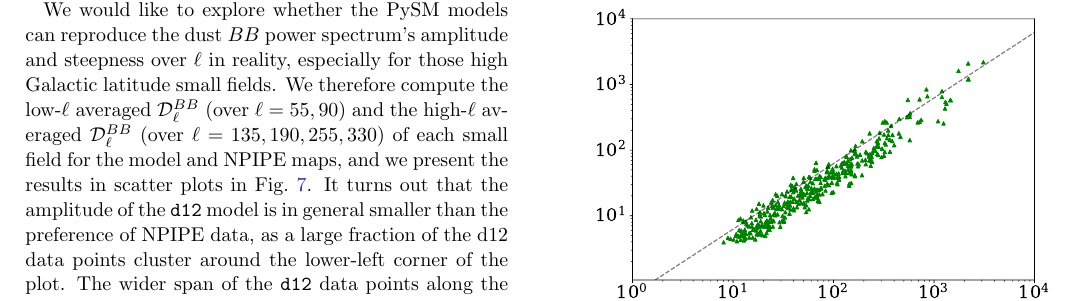
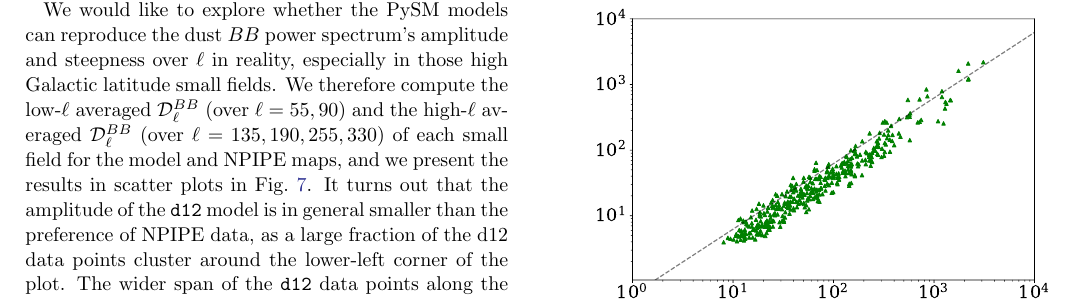
Before and after one commit to galsci/pysm_methods_paper, a LaTeX paper (main.tex): part of page 11 of 19, cut so that both start at the same text. Compiled offline with pdfLaTeX.

Commit message:
Update on Overleaf.

```diff
--- a/main.tex
+++ b/main.tex
@@ -163,7 +163,7 @@ In Figure~\ref{fig:spectra_by_field} we show the $TT$, $EE$, and $BB$ power spec
 
 \textbf{Kenny:} To compare the small-scale performances of the latest PySM dust models \texttt{d9}, \texttt{d10} and \texttt{d12} with real data, we mainly follow the analysis method described in \cite{planck2014-XXX} to examine the model behaviors. We first use a HEALPix grid with $\texttt{nside} = 8$ to divide the full sky into 768 patches. At the center of each patch, we create a 400-square-degree circular mask with its edge tapered by a $2^\circ$ FWHM Gaussian (resulting in $f_{\rm sky} \approx 0.008$), and apply such a mask to the mean-subtracted dust model and NPIPE half-ring split maps at 353~GHz. We then use \texttt{anafast} to compute the binned $BB$ auto-spectra of the masked model maps at $\ell = 55,90,135,190,255,330$ with $\Delta \ell = 30$, and scale them to be the full-sky $\mathcal{D}_\ell^{BB}$ by dividing the apodization mask integral squared. For the masked NPIPE data maps, we instead compute cross-spectrum from the two split maps to minimize the noise correlation. The representative results from two selected circular fields at $|b| > 30^\circ$ of the northern and southern Galactic hemispheres are shown in Fig.~\ref{fig:smallfield_power}. (\textbf{Kenny:} this analysis uses anafast - contradicts with the NaMaster stated above?)
 
-We would like to explore whether the PySM models can reproduce the dust $BB$ power spectrum's amplitude and steepness over $\ell$ in reality, especially for those high Galactic latitude small fields. We therefore compute the low-$\ell$ averaged $\mathcal{D}_\ell^{BB}$ (over $\ell = 55, 90$) and the high-$\ell$ averaged $\mathcal{D}_\ell^{BB}$ (over $\ell = 135, 190, 255, 330$) of each small field for the model and NPIPE maps, and we present the results in scatter plots in Fig.~\ref{fig:smallfield_power_all}. It turns out that the amplitude of the \texttt{d12} model is in general smaller than the preference of NPIPE data, as a large fraction of the d12 data points cluster around the lower-left corner of the plot. The wider span of the \texttt{d12} data points along the vertical direction also implies the model spectrum steepness varies more over the sky. In contrast, the \texttt{d9}/\texttt{d10} data points are fairly compatible with the NPIPE results, although they predict slightly steeper power spectra. If we define the ratio of the low-$\ell$ mean value to the high-$\ell$ mean value as a proxy for describing the spatial power change across the modulation scale, while the perfect fixed-index power law $\mathcal{D}_\ell^{BB} \propto \ell^{-0.42}$ yields a value of $\approx 1.60$, the NPIPE maps give $1.65 \pm 0.68$ and the \texttt{d9}/\texttt{d10} (\texttt{d12}) model map gives $2.37 \pm 0.77$ ($2.24 \pm 0.87$) over sky patches with $|b| > 30^\circ$.
+We would like to explore whether the PySM models can reproduce the dust $BB$ power spectrum's amplitude and steepness over $\ell$ in reality, especially in those high Galactic latitude small fields. We therefore compute the low-$\ell$ averaged $\mathcal{D}_\ell^{BB}$ (over $\ell = 55, 90$) and the high-$\ell$ averaged $\mathcal{D}_\ell^{BB}$ (over $\ell = 135, 190, 255, 330$) of each small field for the model and NPIPE maps, and we present the results in scatter plots in Fig.~\ref{fig:smallfield_power_all}. It turns out that the amplitude of the \texttt{d12} model is in general smaller than the preference of NPIPE data, as a large fraction of the d12 data points cluster around the lower-left corner of the plot. The wider span of the \texttt{d12} data points along the vertical direction also implies the model spectrum steepness varies more over the sky. In contrast, the \texttt{d9}/\texttt{d10} data points are fairly compatible with the NPIPE results, although they predict slightly steeper power spectra. If we define the ratio of the low-$\ell$ mean value to the high-$\ell$ mean value as a proxy for describing the spatial power change across the modulation scale, while the perfect fixed-index power law $\mathcal{D}_\ell^{BB} \propto \ell^{-0.42}$ yields a value of $\approx 1.60$, the NPIPE maps give $1.65 \pm 0.68$ and the \texttt{d9}/\texttt{d10} (\texttt{d12}) model map gives $2.37 \pm 0.77$ ($2.24 \pm 0.87$) over sky patches with $|b| > 30^\circ$.
 
 \begin{figure}
     \centering
```
